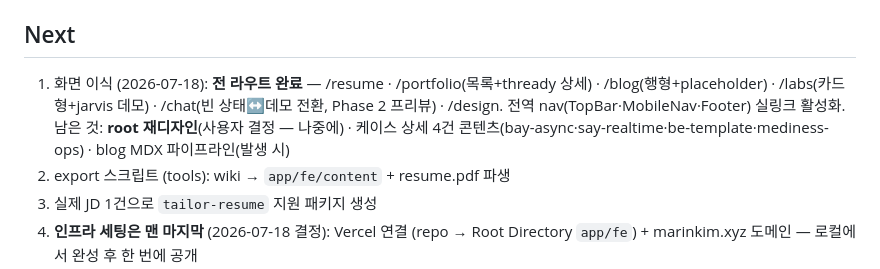
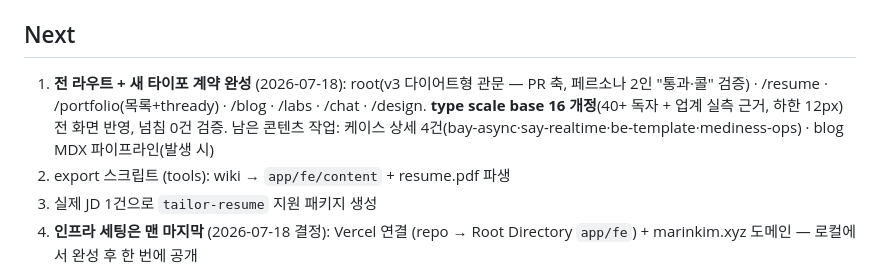
Before and after one commit to Dae-Jeong/Dae-Jeong, a Markdown page: wiki/context/current-state.md, the part around the change. Drawn GitHub-style.

Commit message:
docs: 전 라우트 + type scale 계약 완성 반영 — spec Design Baseline 개정
Co-Authored-By: Claude Fable 5 <noreply@anthropic.com>

```diff
--- a/wiki/context/current-state.md
+++ b/wiki/context/current-state.md
@@ -43,7 +43,7 @@ tags: [current-state, migration, resume]
 
 ## Next
 
-1. 화면 이식 (2026-07-18): **전 라우트 완료** — /resume · /portfolio(목록+thready 상세) · /blog(행형+placeholder) · /labs(카드형+jarvis 데모) · /chat(빈 상태↔데모 전환, Phase 2 프리뷰) · /design. 전역 nav(TopBar·MobileNav·Footer) 실링크 활성화. 남은 것: **root 재디자인**(사용자 결정 — 나중에) · 케이스 상세 4건 콘텐츠(bay-async·say-realtime·be-template·mediness-ops) · blog MDX 파이프라인(발생 시)
+1. **전 라우트 + 새 타이포 계약 완성** (2026-07-18): root(v3 다이어트형 관문 — PR 축, 페르소나 2인 "통과·콜" 검증) · /resume · /portfolio(목록+thready) · /blog · /labs · /chat · /design. **type scale base 16 개정**(40+ 독자 + 업계 실측 근거, 하한 12px) 전 화면 반영, 넘침 0건 검증. 남은 콘텐츠 작업: 케이스 상세 4건(bay-async·say-realtime·be-template·mediness-ops) · blog MDX 파이프라인(발생 시)
 2. export 스크립트 (tools): wiki → `app/fe/content` + resume.pdf 파생
 3. 실제 JD 1건으로 `tailor-resume` 지원 패키지 생성
 4. **인프라 세팅은 맨 마지막** (2026-07-18 결정): Vercel 연결 (repo → Root Directory `app/fe`) + marinkim.xyz 도메인 — 로컬에서 완성 후 한 번에 공개
```
Also changed, not shown: 1 other file.
